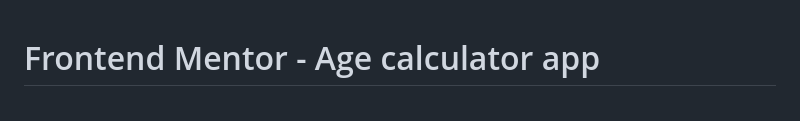
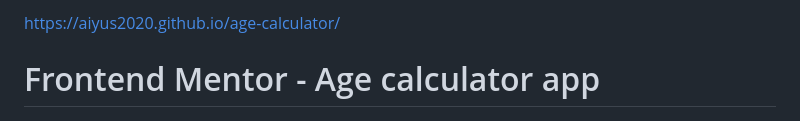
Before and after one commit to aiyus2020/age-calculator, a Markdown page: README.md, the part around the change. Drawn GitHub-style.

```diff
--- a/README.md
+++ b/README.md
@@ -1,3 +1,4 @@
+https://aiyus2020.github.io/age-calculator/
 # Frontend Mentor - Age calculator app
 
 ![Design preview for the Age calculator app coding challenge](./design/desktop-preview.jpg)
```
